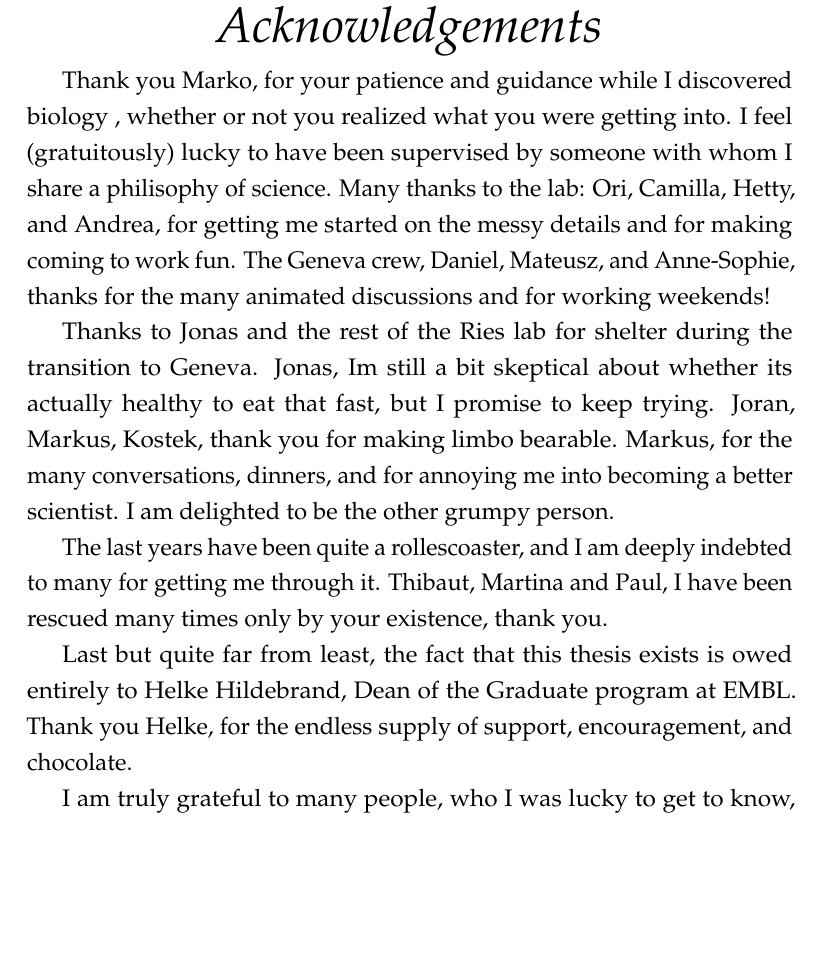
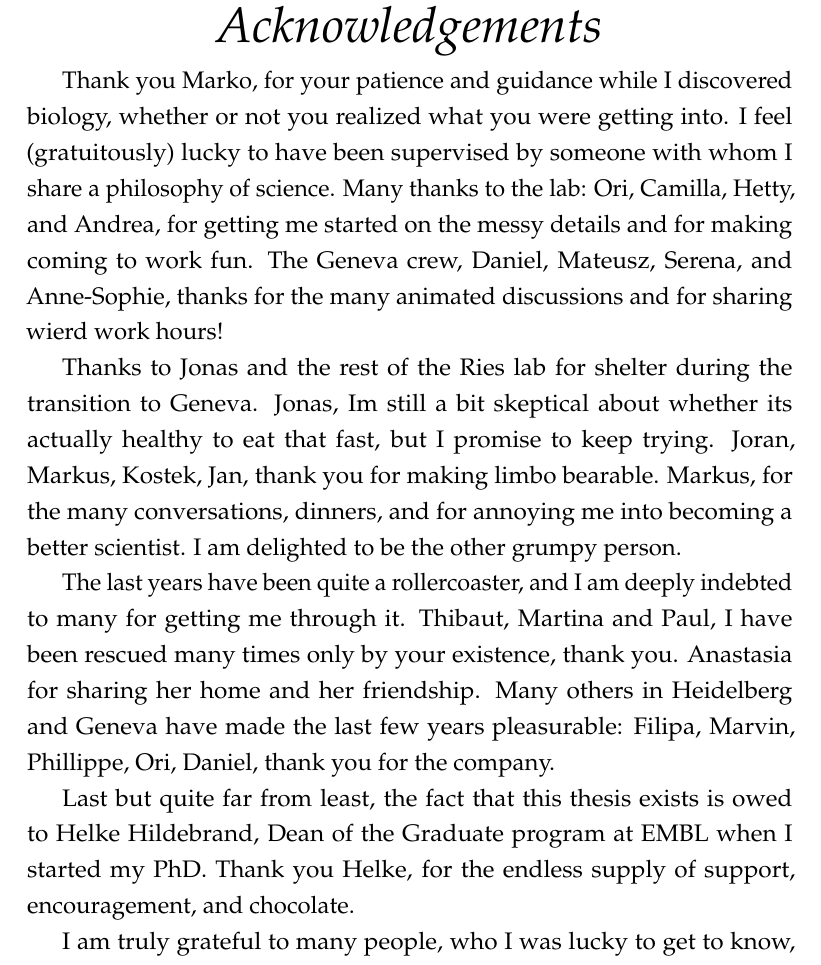
Before and after one commit to deepikaamenon/thesis_2021, a LaTeX thesis (main.tex): part of page 9 of 60, cut so that both start at the same text, the shorter picture padded with empty space. Compiled offline with pdfLaTeX.

Commit message:
txs auto checkin

```diff
--- a/main.tex
+++ b/main.tex
@@ -326,13 +326,13 @@ I therefore propose that the endocytic machinery undergoes a structural transiti
 \begin{acknowledgements}
 \addchaptertocentry{\acknowledgementname} % Add the acknowledgements to the table of contents
 
-Thank you Marko, for your patience and guidance while I discovered biology , whether or not you realized what you were getting into. I feel (gratuitously) lucky to have been supervised by someone with whom I share a philisophy of science. Many thanks to the lab: Ori, Camilla, Hetty, and Andrea, for getting me started on the messy details and for making coming to work fun. The Geneva crew, Daniel, Mateusz, and Anne-Sophie, thanks for the many animated discussions and for working weekends!
+Thank you Marko, for your patience and guidance while I discovered biology, whether or not you realized what you were getting into. I feel (gratuitously) lucky to have been supervised by someone with whom I share a philosophy of science. Many thanks to the lab: Ori, Camilla, Hetty, and Andrea, for getting me started on the messy details and for making coming to work fun. The Geneva crew, Daniel, Mateusz, Serena, and Anne-Sophie, thanks for the many animated discussions and for sharing wierd work hours!
 
-Thanks to Jonas and the rest of the Ries lab for shelter during the transition to Geneva. Jonas, Im still a bit skeptical about whether its actually healthy to eat that fast, but I promise to keep trying. Joran, Markus, Kostek, thank you for making limbo bearable. Markus, for the many conversations, dinners, and for annoying me into becoming a better scientist. I am delighted to be the other grumpy person.
+Thanks to Jonas and the rest of the Ries lab for shelter during the transition to Geneva. Jonas, Im still a bit skeptical about whether its actually healthy to eat that fast, but I promise to keep trying. Joran, Markus, Kostek, Jan, thank you for making limbo bearable. Markus, for the many conversations, dinners, and for annoying me into becoming a better scientist. I am delighted to be the other grumpy person.
 
-The last years have been quite a rollescoaster, and I am deeply indebted to many for getting me through it. Thibaut, Martina and Paul, I have been rescued many times only by your existence, thank you.
+The last years have been quite a rollercoaster, and I am deeply indebted to many for getting me through it. Thibaut, Martina and Paul, I have been rescued many times only by your existence, thank you. Anastasia for sharing her home and her friendship. Many others in Heidelberg and Geneva have made the last few years pleasurable: Filipa, Marvin, Phillippe, Ori, Daniel, thank you for the company.
 
-Last but quite far from least, the fact that this thesis exists is owed entirely to Helke Hildebrand, Dean of the Graduate program at EMBL. Thank you Helke, for the endless supply of support, encouragement, and chocolate.
+Last but quite far from least, the fact that this thesis exists is owed to Helke Hildebrand, Dean of the Graduate program at EMBL when I started my PhD. Thank you Helke, for the endless supply of support, encouragement, and chocolate.
 
 
 
```
